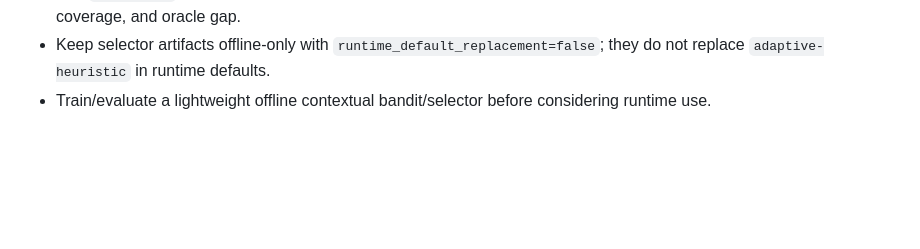
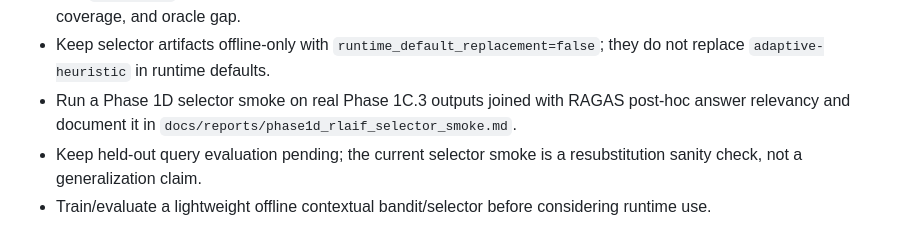
Before and after one commit to sontungkieu/true-chat, a Markdown page: milestones.md, the part around the change. Drawn GitHub-style; blank space fills up the shorter version.

```diff
--- a/milestones.md
+++ b/milestones.md
@@ -89,4 +89,6 @@ Status: started on `feature/rlaif-retrieval-context-v0`.
 - Add `rlaif-train` to write an offline `rlaif_policy.json` artifact with fixed, cheapest, best-average, and oracle-logged selector baselines.
 - Add `rlaif-eval` to report mean reward, mean quality, normalized token/latency/KV cost, selected action distribution, coverage, and oracle gap.
 - Keep selector artifacts offline-only with `runtime_default_replacement=false`; they do not replace `adaptive-heuristic` in runtime defaults.
+- Run a Phase 1D selector smoke on real Phase 1C.3 outputs joined with RAGAS post-hoc answer relevancy and document it in `docs/reports/phase1d_rlaif_selector_smoke.md`.
+- Keep held-out query evaluation pending; the current selector smoke is a resubstitution sanity check, not a generalization claim.
 - Train/evaluate a lightweight offline contextual bandit/selector before considering runtime use.
```
Also changed, not shown: docs/reports/phase1d_rlaif_selector_smoke.md (added, +157 -0 lines), plan_next_ver_of_0.1.0.md (+4 -0 lines).
